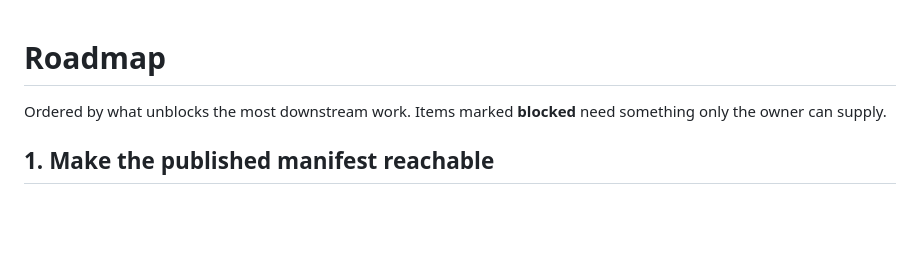
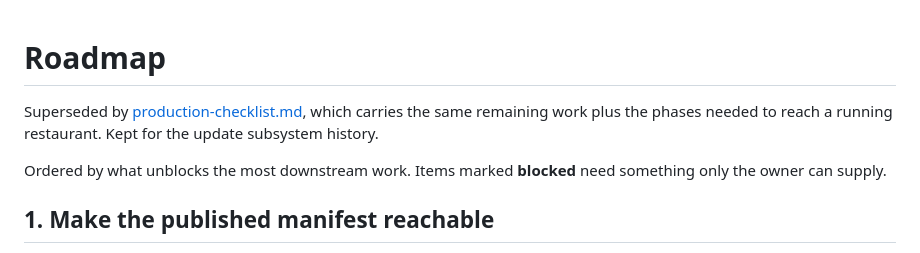
Before and after one commit to ammar0xff/rms, a Markdown page: docs/roadmap.md, the part around the change. Rendered like a GitHub page; blank space fills up the shorter version.

```diff
--- a/docs/roadmap.md
+++ b/docs/roadmap.md
@@ -1,4 +1,8 @@
 # Roadmap
+
+Superseded by [production-checklist.md](production-checklist.md), which carries
+the same remaining work plus the phases needed to reach a running restaurant.
+Kept for the update subsystem history.
 
 Ordered by what unblocks the most downstream work. Items marked **blocked** need
 something only the owner can supply.
```
Also changed, not shown: docs/production-checklist.md (added, +199 -0 lines).
